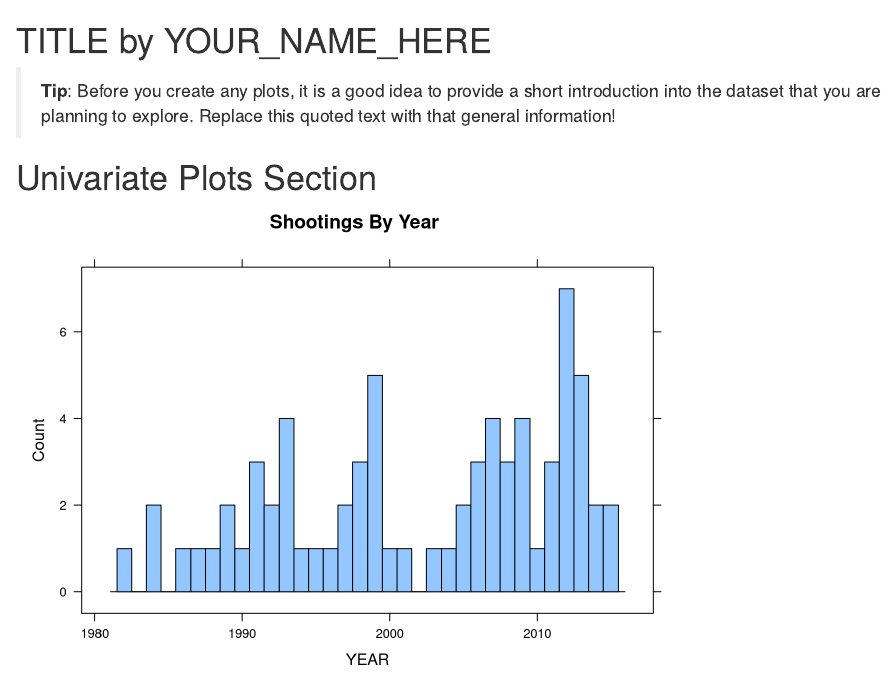
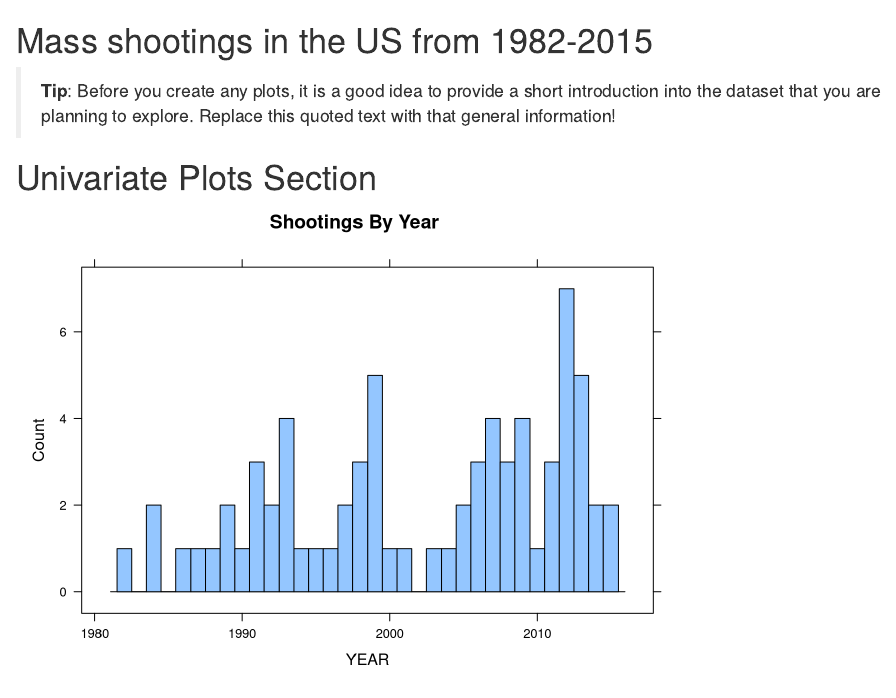
Before and after one commit to mjlsmith/mshoot, an R Markdown document (Submission.rmd): the page in a window 1100 px wide, from its top. Rendered offline with R 4.5, knitr and Pandoc, with nearby package versions.

Commit message:
Submission file

```diff
--- a/Submission.rmd
+++ b/Submission.rmd
@@ -3,7 +3,7 @@ output:
   html_document: default
   pdf_document: default
 ---
-TITLE by YOUR_NAME_HERE
+Mass shootings in the US from 1982-2015
 ========================================================
 
 
```
